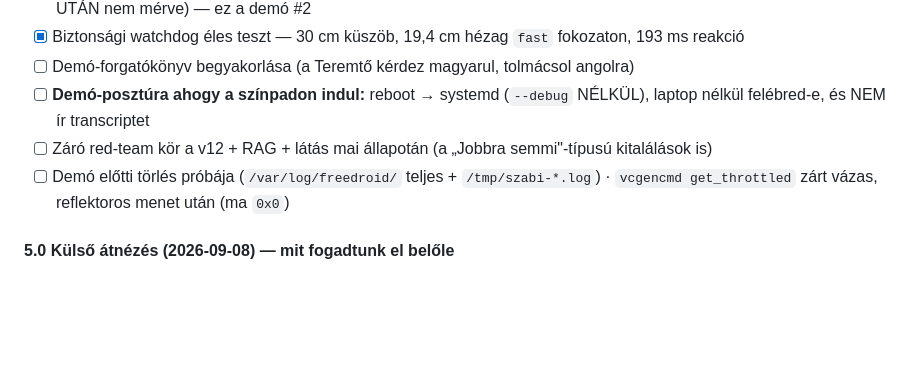
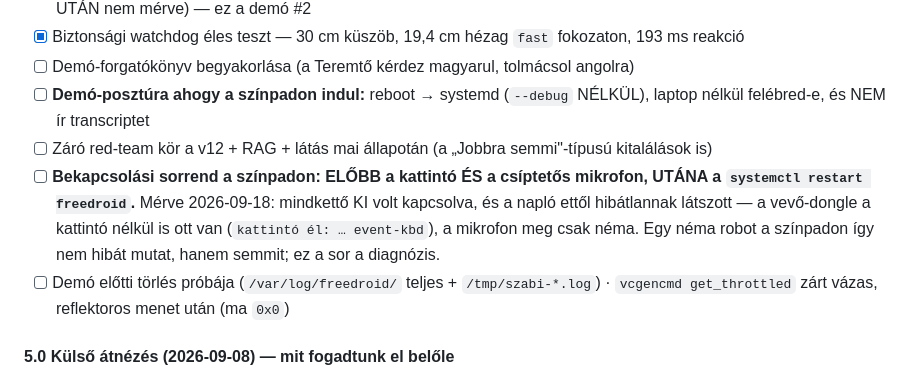
Before and after one commit to pits2022/free-droid, a Markdown page: docs/free-droid.md, the part around the change. Drawn GitHub-style; blank space fills up the shorter version.

Commit message:
docs(demó): a kattintó + csíptetős mikrofon bekapcsolása a checklistre
Mérve 2026-09-18: a robot indult, minden modell bemelegedett, a napló
hibátlan volt — mégsem reagált semmire, mert a prezenter-kattintó és a
csíptethető mikrofon fizikailag KI volt kapcsolva.

Ez azért érdemel külön sort, mert a napló NEM árulja el: a vevő-dongle a
kikapcsolt kattintó mellett is látszik ("kattintó él: … event-kbd"), a
néma mikrofon pedig egy működő hangeszköz. A tünet tehát nem hiba, hanem
hiány — és a színpadon percekbe kerülne.

Co-Authored-By: Claude Opus 5 <noreply@anthropic.com>
Claude-Session: https://claude.ai/code/session_016roSrLGiYNc7xkfmzURR7E

```diff
--- a/docs/free-droid.md
+++ b/docs/free-droid.md
@@ -1218,6 +1218,7 @@ A projekt **két fő ága párhuzamosan haladhat** (fontos a heti 2-5 órás ker
 - [ ] Demó-forgatókönyv begyakorlása (a Teremtő kérdez magyarul, tolmácsol angolra)
 - [ ] **Demó-posztúra ahogy a színpadon indul:** reboot → systemd (`--debug` NÉLKÜL), laptop nélkül felébred-e, és NEM ír transcriptet
 - [ ] Záró red-team kör a v12 + RAG + látás mai állapotán (a „Jobbra semmi"-típusú kitalálások is)
+- [ ] **Bekapcsolási sorrend a színpadon: ELŐBB a kattintó ÉS a csíptetős mikrofon, UTÁNA a `systemctl restart freedroid`.** Mérve 2026-09-18: mindkettő KI volt kapcsolva, és a napló ettől hibátlannak látszott — a vevő-dongle a kattintó nélkül is ott van (`kattintó él: … event-kbd`), a mikrofon meg csak néma. Egy néma robot a színpadon így nem hibát mutat, hanem semmit; ez a sor a diagnózis.
 - [ ] Demó előtti törlés próbája (`/var/log/freedroid/` teljes + `/tmp/szabi-*.log`) · `vcgencmd get_throttled` zárt vázas, reflektoros menet után (ma `0x0`)
 
 #### 5.0 Külső átnézés (2026-09-08) — mit fogadtunk el belőle
```
